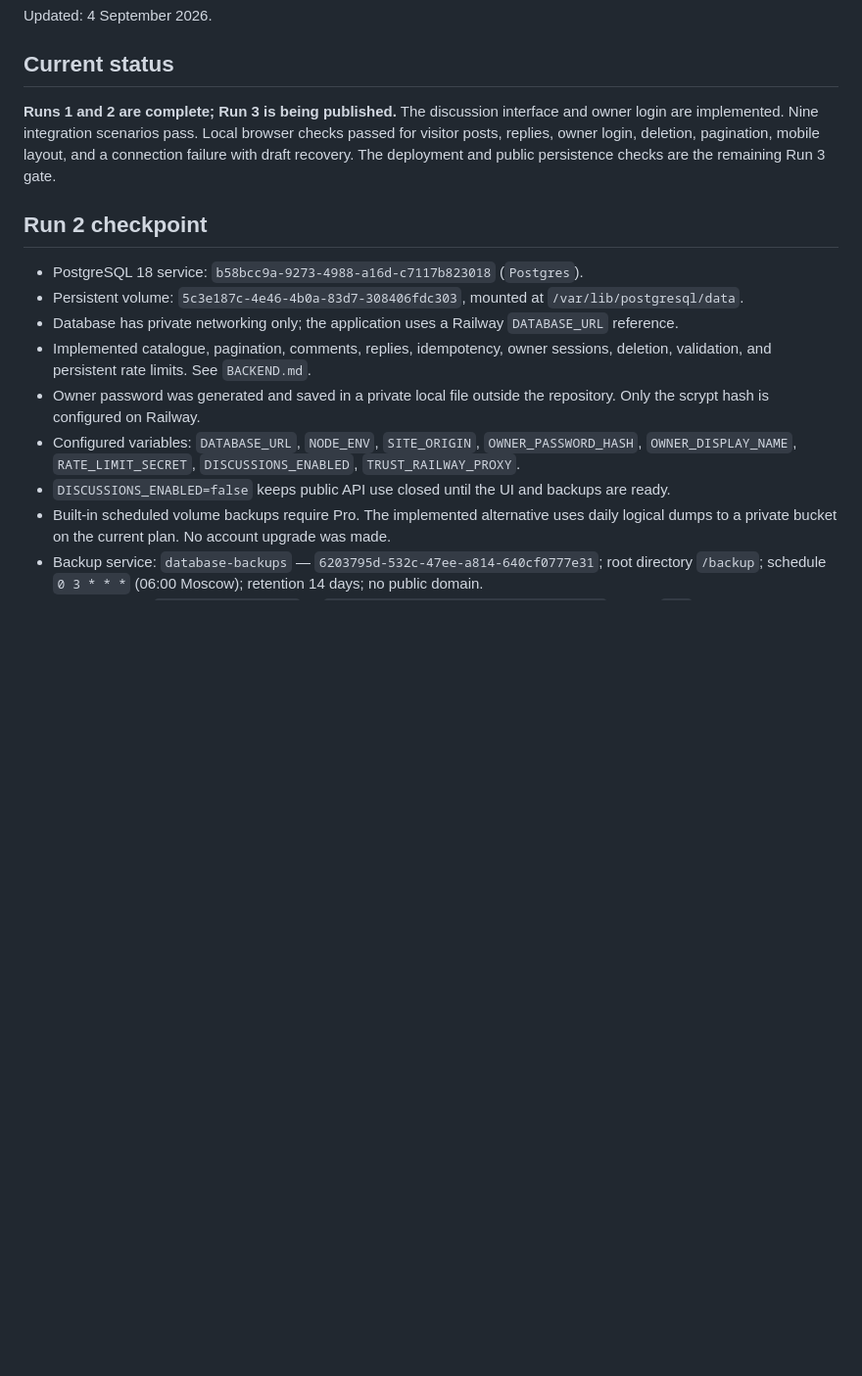
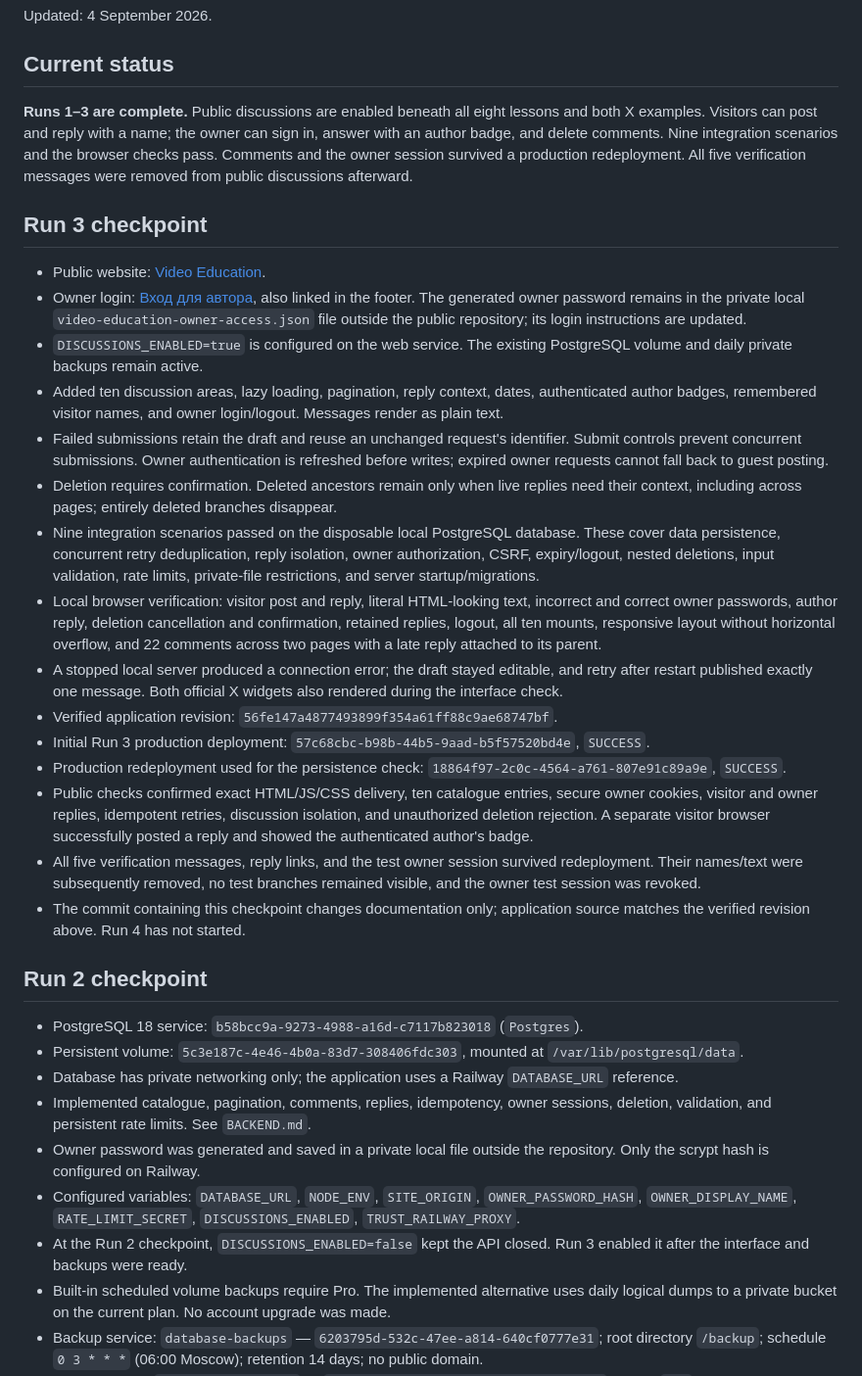
Before and after one commit to SlowMercury/video-education, a Markdown page: PROGRESS.md, the part around one of its changes. Shown at 98% size. Rendered like a GitHub page; blank space fills up the shorter version.

Commit message:
Record live discussions and verified production persistence

```diff
--- a/PROGRESS.md
+++ b/PROGRESS.md
@@ -4,7 +4,25 @@ Updated: 4 September 2026.
 
 ## Current status
 
-**Runs 1 and 2 are complete; Run 3 is being published.** The discussion interface and owner login are implemented. Nine integration scenarios pass. Local browser checks passed for visitor posts, replies, owner login, deletion, pagination, mobile layout, and a connection failure with draft recovery. The deployment and public persistence checks are the remaining Run 3 gate.
+**Runs 1–3 are complete.** Public discussions are enabled beneath all eight lessons and both X examples. Visitors can post and reply with a name; the owner can sign in, answer with an author badge, and delete comments. Nine integration scenarios and the browser checks pass. Comments and the owner session survived a production redeployment. All five verification messages were removed from public discussions afterward.
+
+## Run 3 checkpoint
+
+- Public website: [Video Education](https://video-education-production.up.railway.app).
+- Owner login: [Вход для автора](https://video-education-production.up.railway.app/#owner), also linked in the footer. The generated owner password remains in the private local `video-education-owner-access.json` file outside the public repository; its login instructions are updated.
+- `DISCUSSIONS_ENABLED=true` is configured on the web service. The existing PostgreSQL volume and daily private backups remain active.
+- Added ten discussion areas, lazy loading, pagination, reply context, dates, authenticated author badges, remembered visitor names, and owner login/logout. Messages render as plain text.
+- Failed submissions retain the draft and reuse an unchanged request's identifier. Submit controls prevent concurrent submissions. Owner authentication is refreshed before writes; expired owner requests cannot fall back to guest posting.
+- Deletion requires confirmation. Deleted ancestors remain only when live replies need their context, including across pages; entirely deleted branches disappear.
+- Nine integration scenarios passed on the disposable local PostgreSQL database. These cover data persistence, concurrent retry deduplication, reply isolation, owner authorization, CSRF, expiry/logout, nested deletions, input validation, rate limits, private-file restrictions, and server startup/migrations.
+- Local browser verification: visitor post and reply, literal HTML-looking text, incorrect and correct owner passwords, author reply, deletion cancellation and confirmation, retained replies, logout, all ten mounts, responsive layout without horizontal overflow, and 22 comments across two pages with a late reply attached to its parent.
+- A stopped local server produced a connection error; the draft stayed editable, and retry after restart published exactly one message. Both official X widgets also rendered during the interface check.
+- Verified application revision: `56fe147a4877493899f354a61ff88c9ae68747bf`.
+- Initial Run 3 production deployment: `57c68cbc-b98b-44b5-9aad-b5f57520bd4e`, `SUCCESS`.
+- Production redeployment used for the persistence check: `18864f97-2c0c-4564-a761-807e91c89a9e`, `SUCCESS`.
+- Public checks confirmed exact HTML/JS/CSS delivery, ten catalogue entries, secure owner cookies, visitor and owner replies, idempotent retries, discussion isolation, and unauthorized deletion rejection. A separate visitor browser successfully posted a reply and showed the authenticated author's badge.
+- All five verification messages, reply links, and the test owner session survived redeployment. Their names/text were subsequently removed, no test branches remained visible, and the owner test session was revoked.
+- The commit containing this checkpoint changes documentation only; application source matches the verified revision above. Run 4 has not started.
 
 ## Run 2 checkpoint
 
@@ -14,7 +32,7 @@ Updated: 4 September 2026.
 - Implemented catalogue, pagination, comments, replies, idempotency, owner sessions, deletion, validation, and persistent rate limits. See `BACKEND.md`.
 - Owner password was generated and saved in a private local file outside the repository. Only the scrypt hash is configured on Railway.
 - Configured variables: `DATABASE_URL`, `NODE_ENV`, `SITE_ORIGIN`, `OWNER_PASSWORD_HASH`, `OWNER_DISPLAY_NAME`, `RATE_LIMIT_SECRET`, `DISCUSSIONS_ENABLED`, `TRUST_RAILWAY_PROXY`.
-- `DISCUSSIONS_ENABLED=false` keeps public API use closed until the UI and backups are ready.
+- At the Run 2 checkpoint, `DISCUSSIONS_ENABLED=false` kept the API closed. Run 3 enabled it after the interface and backups were ready.
 - Built-in scheduled volume backups require Pro. The implemented alternative uses daily logical dumps to a private bucket on the current plan. No account upgrade was made.
 - Backup service: `database-backups` — `6203795d-532c-47ee-a814-640cf0777e31`; root directory `/backup`; schedule `0 3 * * *` (06:00 Moscow); retention 14 days; no public domain.
 - Private bucket: `discussion-backups` — `77c91362-f2e9-4032-a031-d92711250976`, region `sjc`. Credentials are Railway reference variables confined to the backup service.
```
Also changed, not shown: other parts of PROGRESS.md (+4 -4 lines), PLAN.md (+3 -3 lines).
